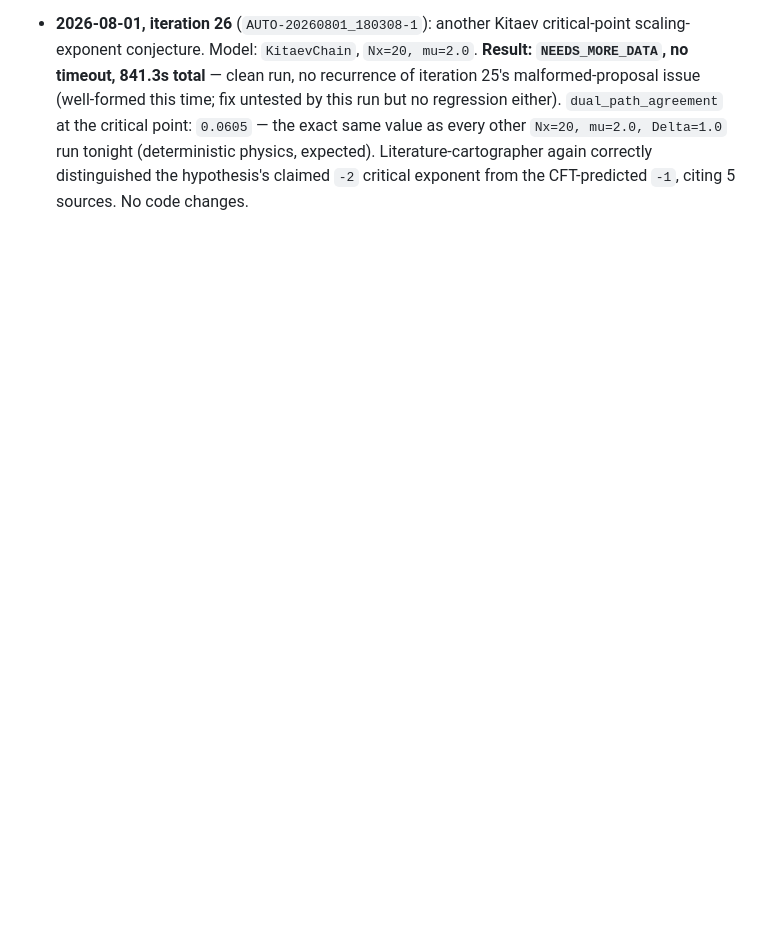
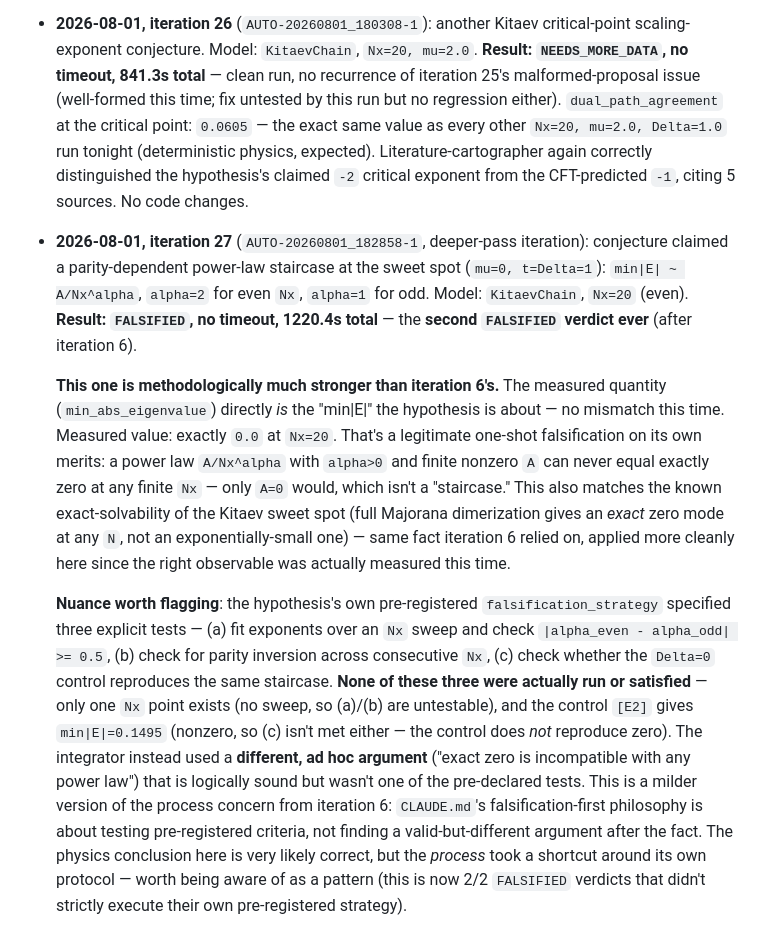
Before and after one commit to hepzanechen/counting-field-on-lattice, a Markdown page: doc/virtual-lab-log/observations.md, the part around the change. Rendered like a GitHub page; blank space fills up the shorter version.

Commit message:
Log loop iteration 27: second FALSIFIED verdict, stronger reasoning but same process pattern
AUTO-20260801_182858-1: FALSIFIED, no timeout, 1220.4s. Measured the actual
claimed quantity directly this time (unlike iteration 6) -- exact zero at
the Kitaev sweet spot legitimately falsifies a power-law claim with
alpha>0. Consistent with known exact-solvability at this point.

But: none of the hypothesis's three pre-registered falsification_strategy
criteria were actually run or satisfied -- the integrator used a different,
valid-but-ad-hoc argument instead. Now 2/2 FALSIFIED verdicts that didn't
strictly execute their own pre-declared test. Physics conclusion likely
correct; process took a shortcut around its own protocol. Flagged as a
pattern to watch, not a bug to fix.

Co-Authored-By: Claude Sonnet 5 <noreply@anthropic.com>

```diff
--- a/doc/virtual-lab-log/observations.md
+++ b/doc/virtual-lab-log/observations.md
@@ -939,3 +939,34 @@ though no new physics evidence came out of those ~8.7 hours.
   physics, expected). Literature-cartographer again correctly distinguished the
   hypothesis's claimed `-2` critical exponent from the CFT-predicted `-1`, citing 5
   sources. No code changes.
+
+- **2026-08-01, iteration 27** (`AUTO-20260801_182858-1`, deeper-pass iteration):
+  conjecture claimed a parity-dependent power-law staircase at the sweet spot
+  (`mu=0, t=Delta=1`): `min|E| ~ A/Nx^alpha`, `alpha=2` for even `Nx`, `alpha=1` for odd.
+  Model: `KitaevChain`, `Nx=20` (even). **Result: `FALSIFIED`, no timeout, 1220.4s
+  total** — the **second `FALSIFIED` verdict ever** (after iteration 6).
+
+  **This one is methodologically much stronger than iteration 6's.** The measured
+  quantity (`min_abs_eigenvalue`) directly *is* the "min|E|" the hypothesis is about — no
+  mismatch this time. Measured value: exactly `0.0` at `Nx=20`. That's a legitimate
+  one-shot falsification on its own merits: a power law `A/Nx^alpha` with `alpha>0` and
+  finite nonzero `A` can never equal exactly zero at any finite `Nx` — only `A=0` would,
+  which isn't a "staircase." This also matches the known exact-solvability of the Kitaev
+  sweet spot (full Majorana dimerization gives an *exact* zero mode at any `N`, not an
+  exponentially-small one) — same fact iteration 6 relied on, applied more cleanly here
+  since the right observable was actually measured this time.
+
+  **Nuance worth flagging**: the hypothesis's own pre-registered `falsification_strategy`
+  specified three explicit tests — (a) fit exponents over an `Nx` sweep and check
+  `|alpha_even - alpha_odd| >= 0.5`, (b) check for parity inversion across consecutive
+  `Nx`, (c) check whether the `Delta=0` control reproduces the same staircase. **None of
+  these three were actually run or satisfied** — only one `Nx` point exists (no sweep, so
+  (a)/(b) are untestable), and the control `[E2]` gives `min|E|=0.1495` (nonzero, so (c)
+  isn't met either — the control does *not* reproduce zero). The integrator instead used
+  a **different, ad hoc argument** ("exact zero is incompatible with any power law") that
+  is logically sound but wasn't one of the pre-declared tests. This is a milder version of
+  the process concern from iteration 6: `CLAUDE.md`'s falsification-first philosophy is
+  about testing pre-registered criteria, not finding a valid-but-different argument after
+  the fact. The physics conclusion here is very likely correct, but the *process* took a
+  shortcut around its own protocol — worth being aware of as a pattern (this is now 2/2
+  `FALSIFIED` verdicts that didn't strictly execute their own pre-registered strategy).
```
Also changed, not shown: doc/virtual-lab-log/benchmark.md (+1 -0 lines).
